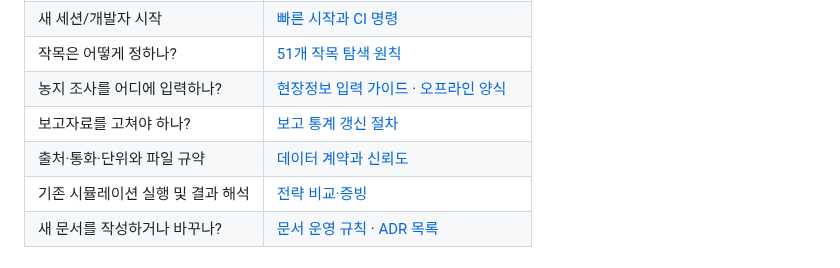
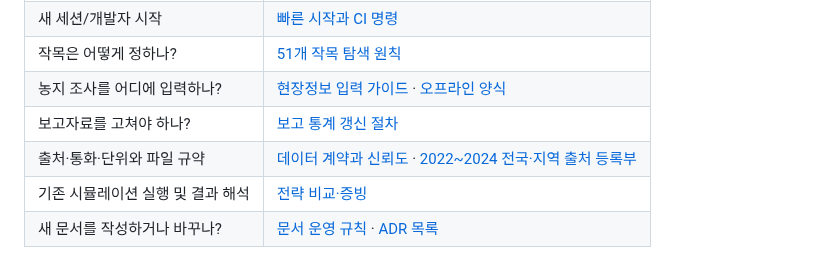
Before and after one commit to limfighter/farm-kpi, a Markdown page: docs/README.md, the part around the change. Rendered like a GitHub page.

Commit message:
docs: link verified multiyear source registry from handbook

```diff
--- a/docs/README.md
+++ b/docs/README.md
@@ -13,7 +13,7 @@
 | 작목은 어떻게 정하나? | [51개 작목 탐색 원칙](CROP_DISCOVERY_PROTOCOL.md) |
 | 농지 조사를 어디에 입력하나? | [현장정보 입력 가이드](RDA_AUDIT_AND_SITE_INTAKE.md) · [오프라인 양식](../dashboard/site-intake/index.html) |
 | 보고자료를 고쳐야 하나? | [보고 통계 갱신 절차](how-to/UPDATE_REPORTED_DATA.md) |
-| 출처·통화·단위와 파일 규약 | [데이터 계약과 신뢰도](reference/DATA_CONTRACTS.md) |
+| 출처·통화·단위와 파일 규약 | [데이터 계약과 신뢰도](reference/DATA_CONTRACTS.md) · [2022~2024 전국·지역 출처 등록부](reference/RDA_MULTYEAR_SOURCE_REGISTRY.md) |
 | 기존 시뮬레이션 실행 및 결과 해석 | [전략 비교·증빙](STRATEGY_COMPARISON_AND_EVIDENCE.md) |
 | 새 문서를 작성하거나 바꾸나? | [문서 운영 규칙](CONTRIBUTING_DOCS.md) · [ADR 목록](decisions/README.md) |
 
```
